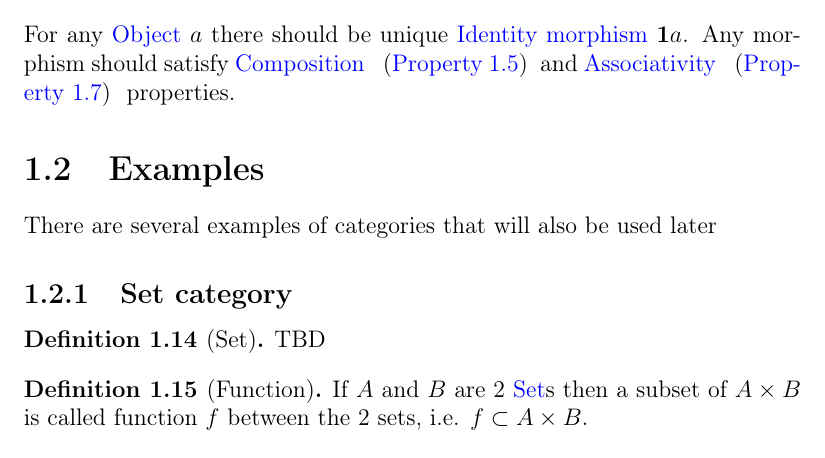
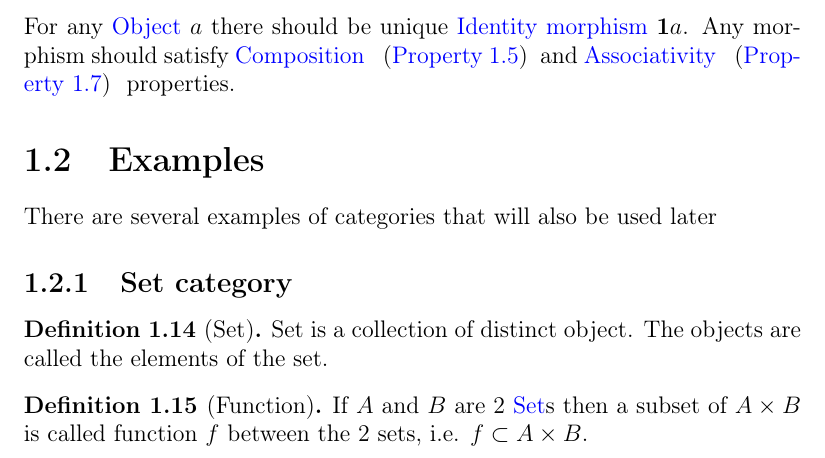
Before and after one commit to ivanmurashko/articles, a LaTeX book (cattheory/cattheory.tex, which reads cattheory/basedefinitions.tex): part of page 9 of 19, cut so that both start at the same text. Compiled offline with pdfLaTeX; a missing bibliography style is replaced by a similar one.

Commit message:
cattheory: category def

```diff
--- a/cattheory/basedefinitions.tex
+++ b/cattheory/basedefinitions.tex
@@ -186,7 +186,8 @@ There are several examples of categories that will also be used later
 
 \begin{definition}[Set]
 \label{def:set}
-TBD
+Set is a collection of distinct object. The objects are called the
+elements of the set.
 \end{definition}
 
 \begin{definition}[Function]
```
Also changed, not shown: cattheory/cattheory.pdf.
